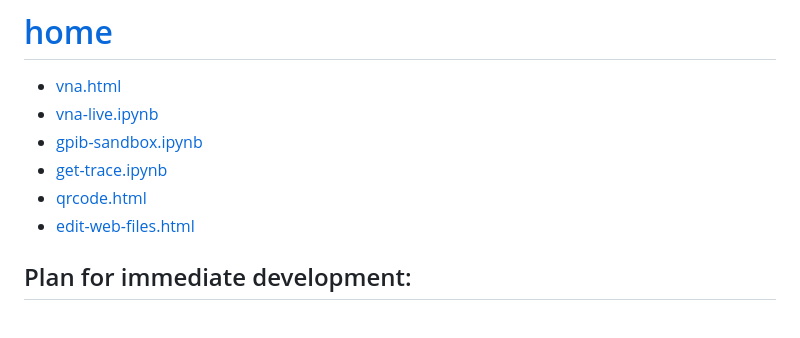
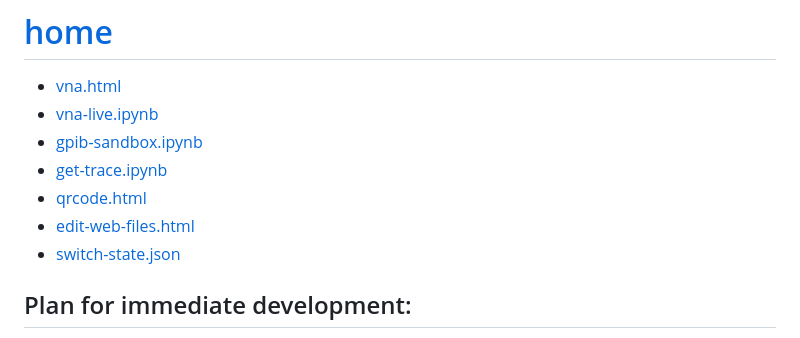
Before and after one commit to LafeLabs/vna-control, a Markdown page: README.md, the part around the change. Rendered like a GitHub page.

```diff
--- a/README.md
+++ b/README.md
@@ -7,6 +7,7 @@
  - [get-trace.ipynb](get-trace.ipynb)
  - [qrcode.html](qrcode.html)
  - [edit-web-files.html](edit-web-files.html)
+ - [switch-state.json](switch-state.json)
 ## Plan for immediate development:
 
  - build model of information flow with physical media and digital diagram
```
Also changed, not shown: trace2025-12-10 09_39_37.png (added), 3 other files.
